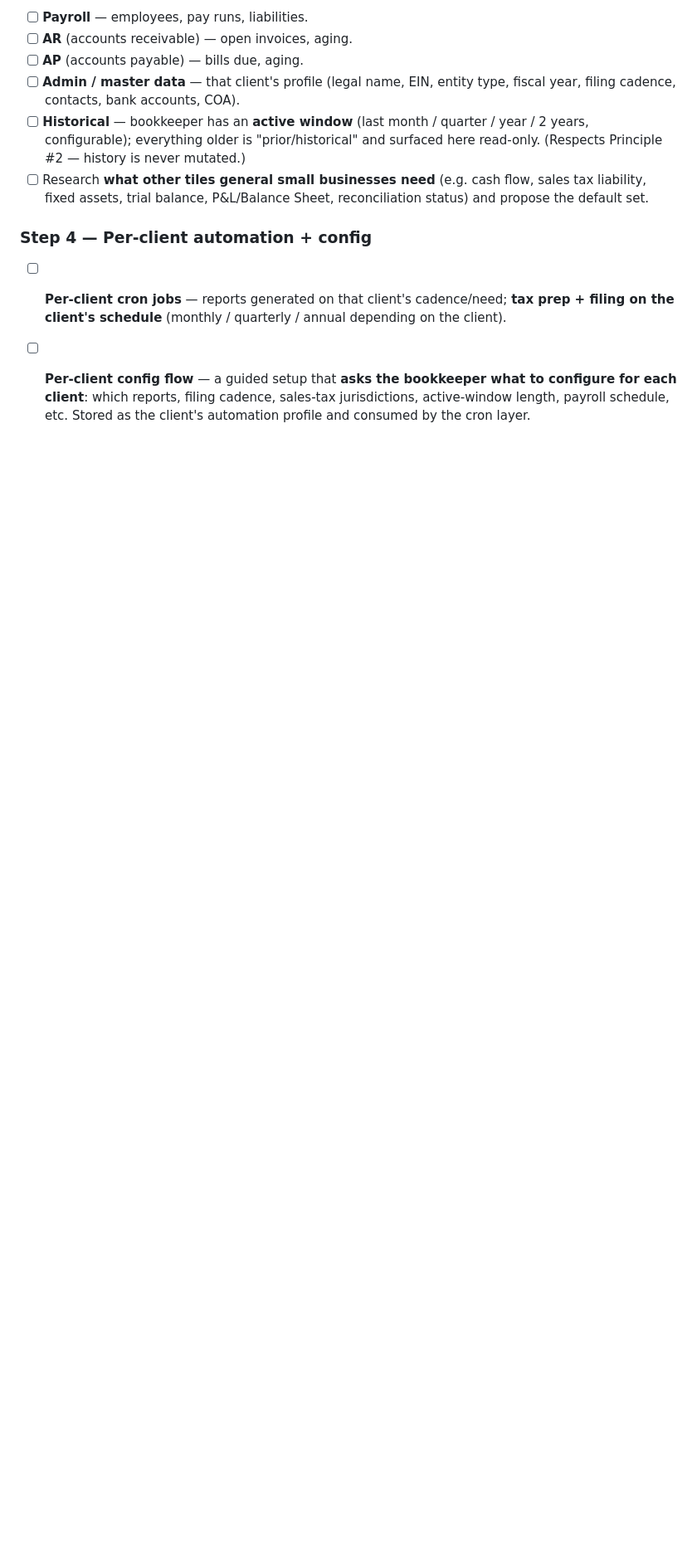
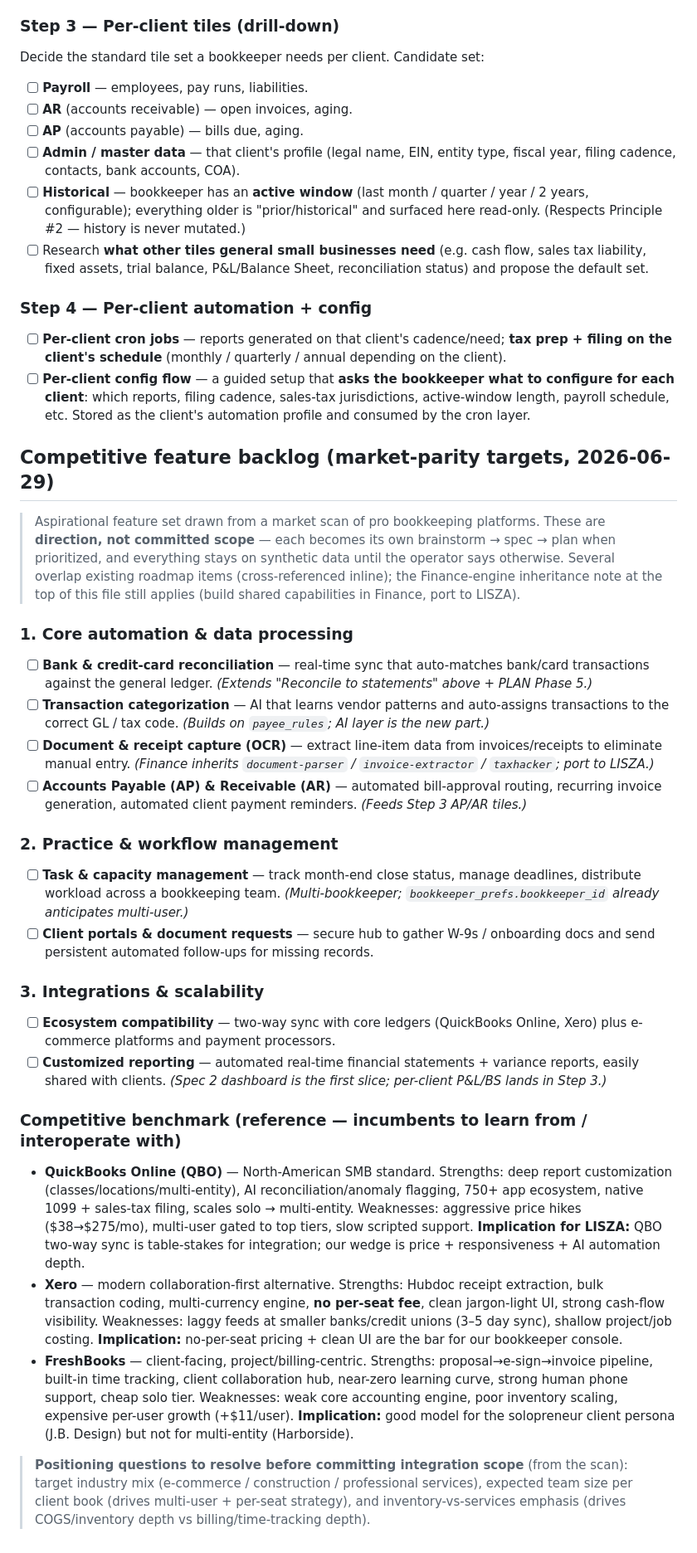
Before and after one commit to Estate-In-Action/lisza, a Markdown page: TODO.md, the part around the change. Shown at 83% size. Rendered like a GitHub page; blank space fills up the shorter version.

Commit message:
docs(lisza): add competitive feature backlog + incumbent benchmark
Market-parity targets (core automation, workflow mgmt, integrations) and
QBO/Xero/FreshBooks reference, cross-referenced to the existing roadmap.

Co-Authored-By: Claude Opus 4.7 <noreply@anthropic.com>

```diff
--- a/TODO.md
+++ b/TODO.md
@@ -41,3 +41,33 @@ Decide the standard tile set a bookkeeper needs per client. Candidate set:
 ### Step 4 — Per-client automation + config
 - [ ] **Per-client cron jobs** — reports generated on that client's cadence/need; **tax prep + filing on the client's schedule** (monthly / quarterly / annual depending on the client).
 - [ ] **Per-client config flow** — a guided setup that **asks the bookkeeper what to configure for each client**: which reports, filing cadence, sales-tax jurisdictions, active-window length, payroll schedule, etc. Stored as the client's automation profile and consumed by the cron layer.
+
+## Competitive feature backlog (market-parity targets, 2026-06-29)
+
+> Aspirational feature set drawn from a market scan of pro bookkeeping platforms.
+> These are **direction, not committed scope** — each becomes its own
+> brainstorm → spec → plan when prioritized, and everything stays on synthetic
+> data until the operator says otherwise. Several overlap existing roadmap items
+> (cross-referenced inline); the Finance-engine inheritance note at the top of
+> this file still applies (build shared capabilities in Finance, port to LISZA).
+
+### 1. Core automation & data processing
+- [ ] **Bank & credit-card reconciliation** — real-time sync that auto-matches bank/card transactions against the general ledger. *(Extends "Reconcile to statements" above + PLAN Phase 5.)*
+- [ ] **Transaction categorization** — AI that learns vendor patterns and auto-assigns transactions to the correct GL / tax code. *(Builds on `payee_rules`; AI layer is the new part.)*
+- [ ] **Document & receipt capture (OCR)** — extract line-item data from invoices/receipts to eliminate manual entry. *(Finance inherits `document-parser` / `invoice-extractor` / `taxhacker`; port to LISZA.)*
+- [ ] **Accounts Payable (AP) & Receivable (AR)** — automated bill-approval routing, recurring invoice generation, automated client payment reminders. *(Feeds Step 3 AP/AR tiles.)*
+
+### 2. Practice & workflow management
+- [ ] **Task & capacity management** — track month-end close status, manage deadlines, distribute workload across a bookkeeping team. *(Multi-bookkeeper; `bookkeeper_prefs.bookkeeper_id` already anticipates multi-user.)*
+- [ ] **Client portals & document requests** — secure hub to gather W-9s / onboarding docs and send persistent automated follow-ups for missing records.
+
+### 3. Integrations & scalability
+- [ ] **Ecosystem compatibility** — two-way sync with core ledgers (QuickBooks Online, Xero) plus e-commerce platforms and payment processors.
+- [ ] **Customized reporting** — automated real-time financial statements + variance reports, easily shared with clients. *(Spec 2 dashboard is the first slice; per-client P&L/BS lands in Step 3.)*
+
+### Competitive benchmark (reference — incumbents to learn from / interoperate with)
+- **QuickBooks Online (QBO)** — North-American SMB standard. Strengths: deep report customization (classes/locations/multi-entity), AI reconciliation/anomaly flagging, 750+ app ecosystem, native 1099 + sales-tax filing, scales solo → multi-entity. Weaknesses: aggressive price hikes ($38→$275/mo), multi-user gated to top tiers, slow scripted support. **Implication for LISZA:** QBO two-way sync is table-stakes for integration; our wedge is price + responsiveness + AI automation depth.
+- **Xero** — modern collaboration-first alternative. Strengths: Hubdoc receipt extraction, bulk transaction coding, multi-currency engine, **no per-seat fee**, clean jargon-light UI, strong cash-flow visibility. Weaknesses: laggy feeds at smaller banks/credit unions (3–5 day sync), shallow project/job costing. **Implication:** no-per-seat pricing + clean UI are the bar for our bookkeeper console.
+- **FreshBooks** — client-facing, project/billing-centric. Strengths: proposal→e-sign→invoice pipeline, built-in time tracking, client collaboration hub, near-zero learning curve, strong human phone support, cheap solo tier. Weaknesses: weak core accounting engine, poor inventory scaling, expensive per-user growth (+$11/user). **Implication:** good model for the solopreneur client persona (J.B. Design) but not for multi-entity (Harborside).
+
+> **Positioning questions to resolve before committing integration scope** (from the scan): target industry mix (e-commerce / construction / professional services), expected team size per client book (drives multi-user + per-seat strategy), and inventory-vs-services emphasis (drives COGS/inventory depth vs billing/time-tracking depth).
```
